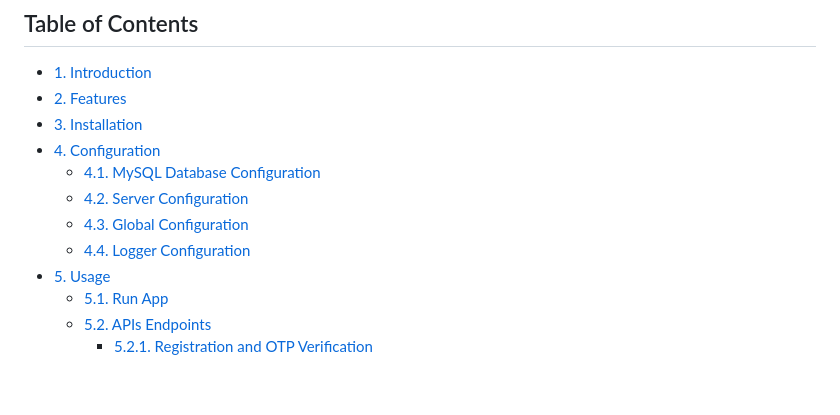
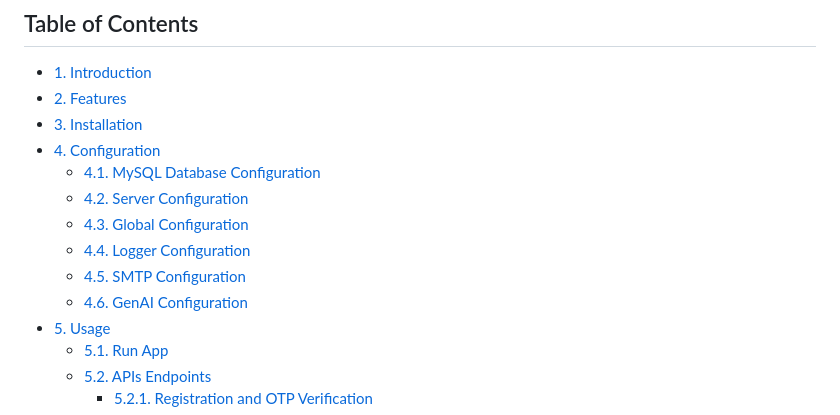
Before and after one commit to aa22dev/ats, a Markdown page: README.md, the part around the change. GitHub-like rendering; blank space fills up the shorter version.

Commit message:
Updated TOC in Readme.md

```diff
--- a/README.md
+++ b/README.md
@@ -11,6 +11,8 @@
   - [4.2. Server Configuration](#42-server-configuration)
   - [4.3. Global Configuration](#43-global-configuration)
   - [4.4. Logger Configuration](#44-logger-configuration)
+  - [4.5. SMTP Configuration](#45-smtp-configuration)
+  - [4.6. GenAI Configuration](#46-genai-configuration)
 - [5. Usage](#5-usage)
   - [5.1. Run App](#51-run-app)
   - [5.2. APIs Endpoints](#52-apis-endpoints)
```
